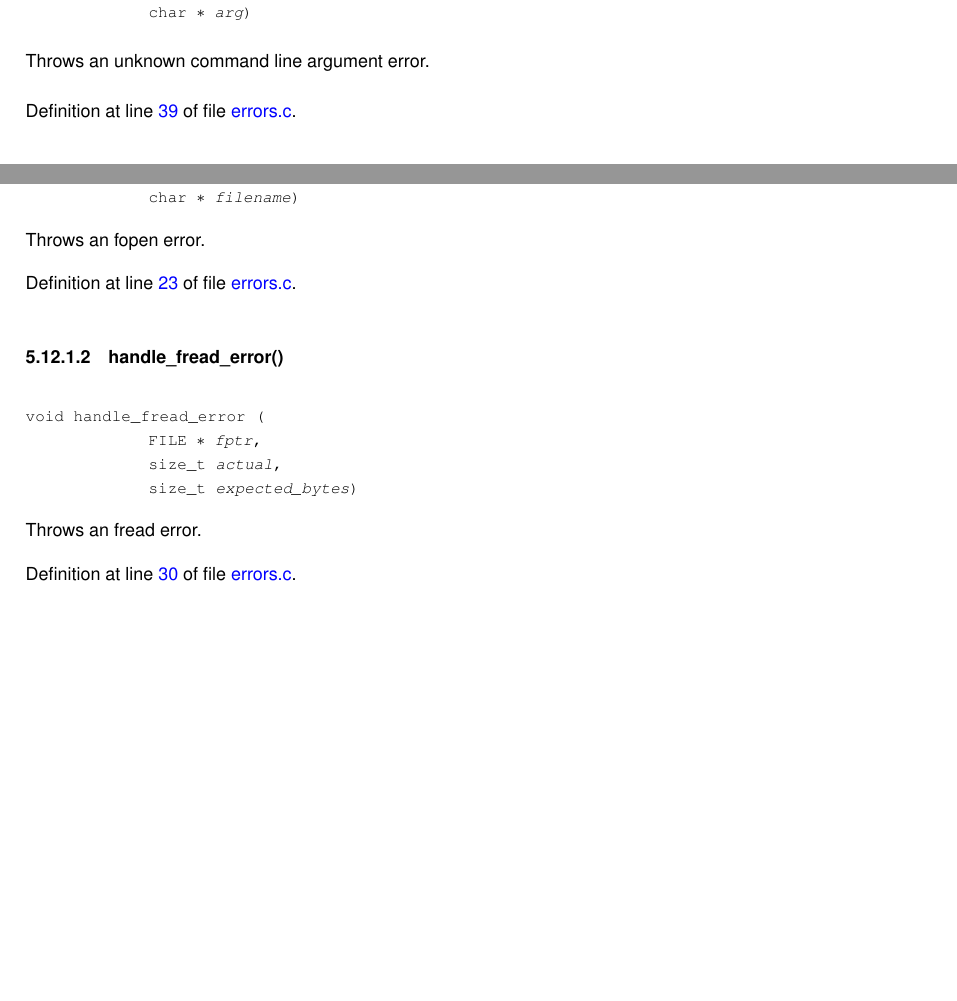
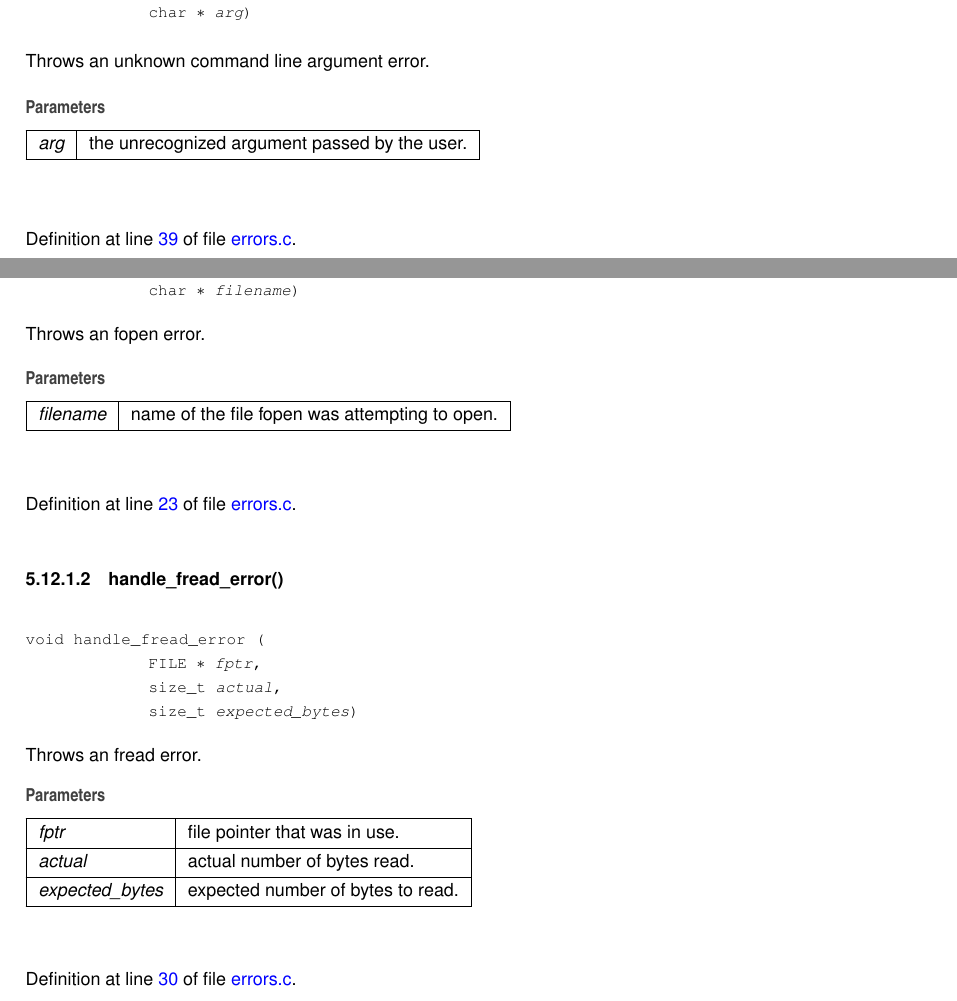
Before and after one commit to IcePanorama/HarvesterHarvester, a LaTeX book (docs/latex/refman.tex, which reads docs/latex/errors_8c.tex, docs/latex/errors_8h.tex): two parts of pages 47 and 49 of 100, joined at a grey line, cut so that both start at the same text, the shorter picture padded with empty space. Compiled offline with pdfLaTeX.

Commit message:
Added better documentation to errors.h.

```diff
--- a/docs/latex/errors_8c.tex
+++ b/docs/latex/errors_8c.tex
@@ -28,6 +28,11 @@ void fopen\+\_\+error (\begin{DoxyParamCaption}\item[{char \texorpdfstring{$\ast
 Throws an fopen error.
 
 
+\begin{DoxyParams}{Parameters}
+{\em filename} & name of the file fopen was attempting to open. \\
+\hline
+\end{DoxyParams}
+
 
 Definition at line \mbox{\hyperlink{errors_8c_source_l00023}{23}} of file \mbox{\hyperlink{errors_8c_source}{errors.\+c}}.
 
@@ -42,6 +47,15 @@ void handle\+\_\+fread\+\_\+error (\begin{DoxyParamCaption}\item[{FILE \texorpdf
 Throws an fread error.
 
 
+\begin{DoxyParams}{Parameters}
+{\em fptr} & file pointer that was in use. \\
+\hline
+{\em actual} & actual number of bytes read. \\
+\hline
+{\em expected\+\_\+bytes} & expected number of bytes to read. \\
+\hline
+\end{DoxyParams}
+
 
 Definition at line \mbox{\hyperlink{errors_8c_source_l00030}{30}} of file \mbox{\hyperlink{errors_8c_source}{errors.\+c}}.
 
@@ -55,6 +69,11 @@ void handle\+\_\+unknown\+\_\+command\+\_\+line\+\_\+argument\+\_\+error (\begin
 
 Throws an unknown command line argument error.
 
+
+\begin{DoxyParams}{Parameters}
+{\em arg} & the unrecognized argument passed by the user. \\
+\hline
+\end{DoxyParams}
 
 
 Definition at line \mbox{\hyperlink{errors_8c_source_l00039}{39}} of file \mbox{\hyperlink{errors_8c_source}{errors.\+c}}.
--- a/docs/latex/errors_8h.tex
+++ b/docs/latex/errors_8h.tex
@@ -26,6 +26,11 @@ void fopen\+\_\+error (\begin{DoxyParamCaption}\item[{char \texorpdfstring{$\ast
 Throws an fopen error.
 
 
+\begin{DoxyParams}{Parameters}
+{\em filename} & name of the file fopen was attempting to open. \\
+\hline
+\end{DoxyParams}
+
 
 Definition at line \mbox{\hyperlink{errors_8c_source_l00023}{23}} of file \mbox{\hyperlink{errors_8c_source}{errors.\+c}}.
 
@@ -40,6 +45,15 @@ void handle\+\_\+fread\+\_\+error (\begin{DoxyParamCaption}\item[{FILE \texorpdf
 Throws an fread error.
 
 
+\begin{DoxyParams}{Parameters}
+{\em fptr} & file pointer that was in use. \\
+\hline
+{\em actual} & actual number of bytes read. \\
+\hline
+{\em expected\+\_\+bytes} & expected number of bytes to read. \\
+\hline
+\end{DoxyParams}
+
 
 Definition at line \mbox{\hyperlink{errors_8c_source_l00030}{30}} of file \mbox{\hyperlink{errors_8c_source}{errors.\+c}}.
 
@@ -53,6 +67,11 @@ void handle\+\_\+unknown\+\_\+command\+\_\+line\+\_\+argument\+\_\+error (\begin
 
 Throws an unknown command line argument error.
 
+
+\begin{DoxyParams}{Parameters}
+{\em arg} & the unrecognized argument passed by the user. \\
+\hline
+\end{DoxyParams}
 
 
 Definition at line \mbox{\hyperlink{errors_8c_source_l00039}{39}} of file \mbox{\hyperlink{errors_8c_source}{errors.\+c}}.
```
Also changed, not shown: docs/latex/errors_8h_source.tex (+7 -7 lines), 8 other files.
